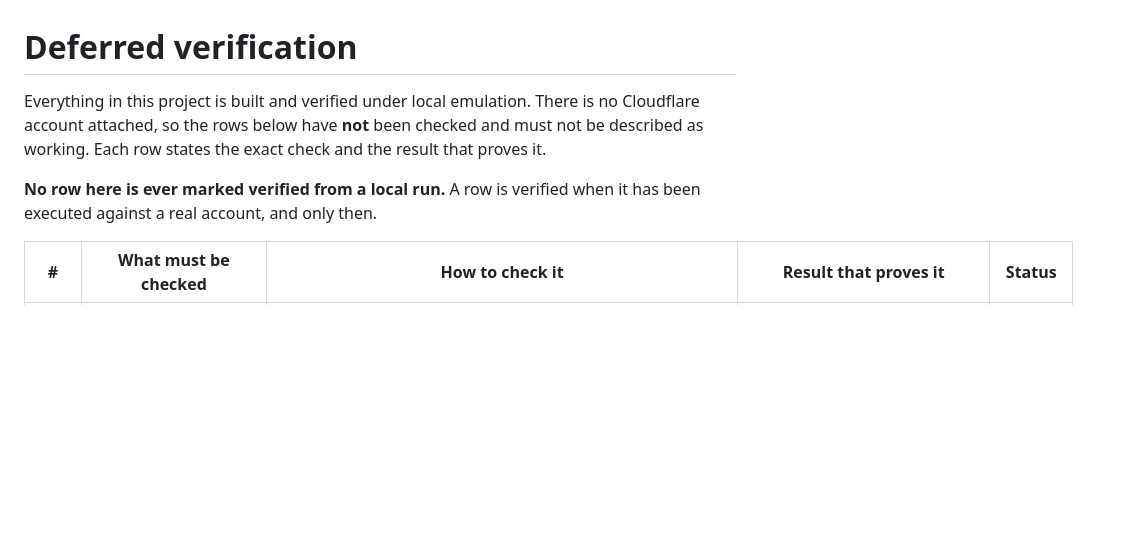
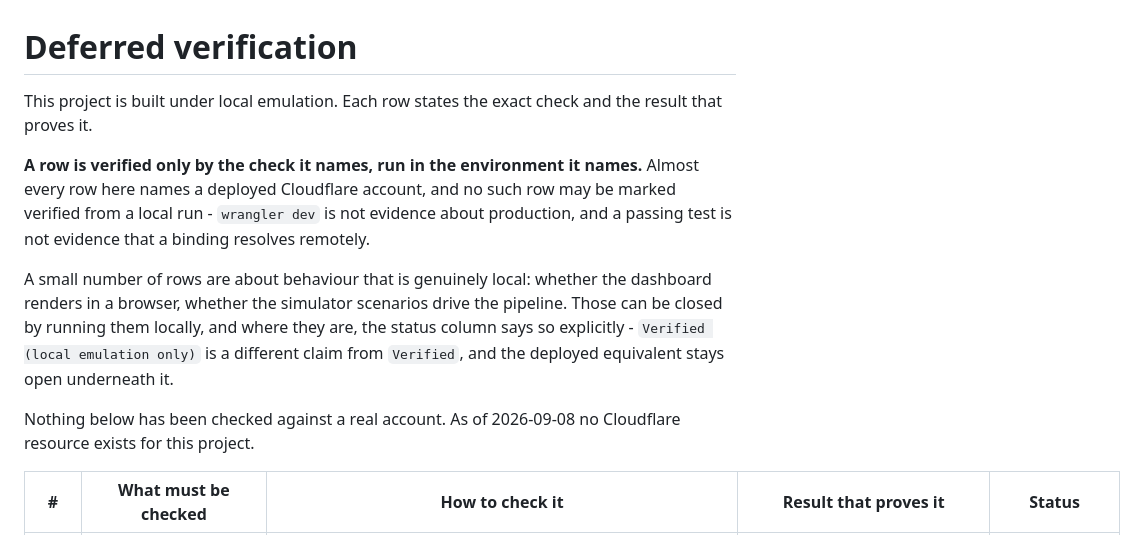
Before and after one commit to Bijankc/bank-email-reconciliation, a Markdown page: docs/DEFERRED.md, the part around one of its changes. GitHub-like rendering; blank space fills up the shorter version.

```diff
--- a/docs/DEFERRED.md
+++ b/docs/DEFERRED.md
@@ -1,12 +1,22 @@
 # Deferred verification
 
-Everything in this project is built and verified under local emulation. There is
-no Cloudflare account attached, so the rows below have **not** been checked and
-must not be described as working. Each row states the exact check and the result
-that proves it.
+This project is built under local emulation. Each row states the exact check and
+the result that proves it.
 
-**No row here is ever marked verified from a local run.** A row is verified when
-it has been executed against a real account, and only then.
+**A row is verified only by the check it names, run in the environment it names.**
+Almost every row here names a deployed Cloudflare account, and no such row may be
+marked verified from a local run - `wrangler dev` is not evidence about
+production, and a passing test is not evidence that a binding resolves remotely.
+
+A small number of rows are about behaviour that is genuinely local: whether the
+dashboard renders in a browser, whether the simulator scenarios drive the
+pipeline. Those can be closed by running them locally, and where they are, the
+status column says so explicitly - `Verified (local emulation only)` is a
+different claim from `Verified`, and the deployed equivalent stays open
+underneath it.
+
+Nothing below has been checked against a real account. As of 2026-09-08 no
+Cloudflare resource exists for this project.
 
 | # | What must be checked | How to check it | Result that proves it | Status |
 |---|---|---|---|---|
```
Also changed, not shown: other parts of docs/DEFERRED.md (+3 -3 lines), README.md (+17 -1 lines), docs/images/README.md (+9 -2 lines), docs/images/gap-detail.png (added), docs/images/reanchor.png (added).
